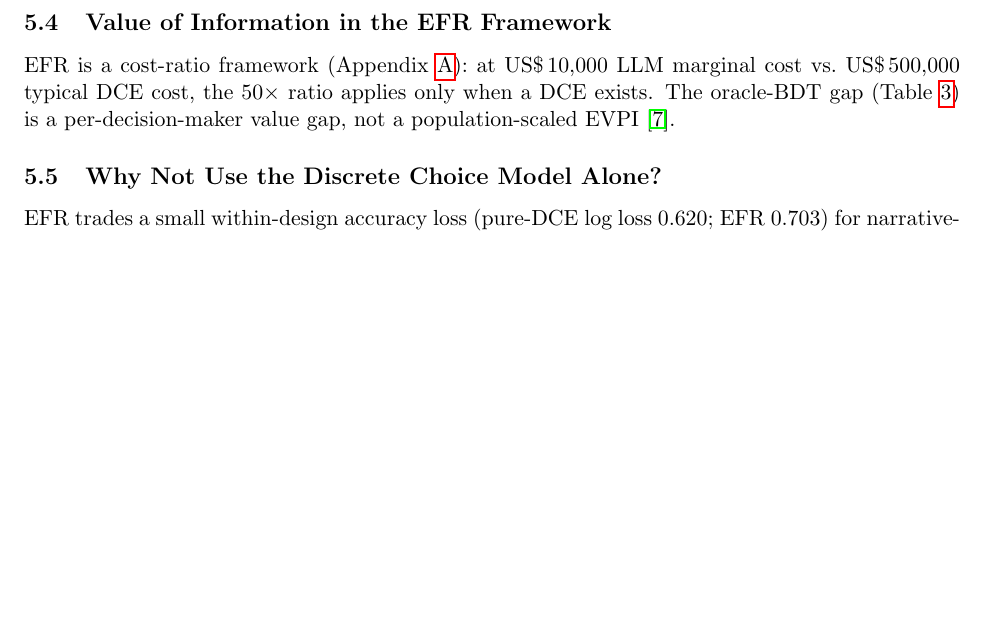
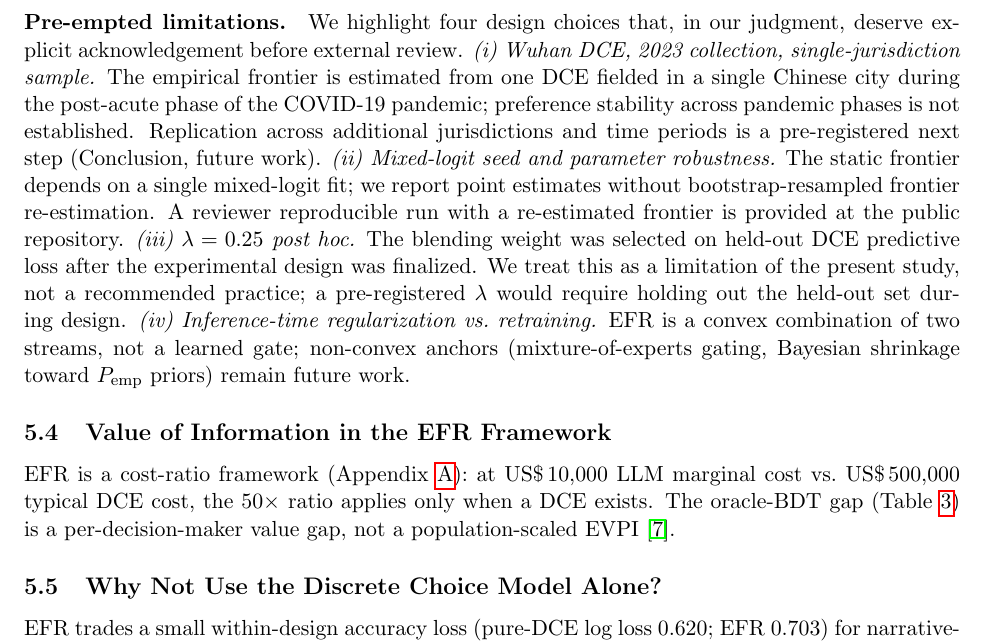
Before and after one commit to yichao2022/behavioral-digital-twins, a LaTeX paper (manuscript_round3.tex): part of page 8 of 35, cut at the place of the change, the shorter picture padded with empty space. The pictures show the PDF file manuscript_round3.pdf that the author committed with the source.

Commit message:
Round 3 v9: pre-empted limitations paragraph in 5.3
Added 4 pre-empted limitations addressing what real reviewers (not LLM) would catch:
(i) Wuhan DCE single-jurisdiction + 2023 post-acute phase - re stability
(ii) Mixed-logit seed robustness - re bootstrap
(iii) lambda=0.25 post hoc - re pre-registration
(iv) Convex anchor vs retraining - re non-convex future work

Word count: 3816 / 4000 (headroom 184)
7/7 pdf_check pass

```diff
--- a/manuscript_round3.tex
+++ b/manuscript_round3.tex
@@ -305,6 +305,8 @@ A revision-stage stress test (8/13/2026) on eight Panel B scenarios across three
 \label{sec:impl_policy}
 
 The EFR framework has three HTA implications. \emph{First}, a recent DCE unlocks a low-marginal-cost narrative-policy simulation pipeline: HTA agencies need only the LLM API, DCE estimates, and a deterministic blend. This is most valuable for early-stage policy screening (e.g.,\ new vaccine reimbursement tiers) where new DCE cost is prohibitive. \emph{Second}, EFR extends the productive life of an existing DCE: EFR applies to narrative policy descriptions (fictional incentives, side-effect profiles, communication strategies) outside the original 4--6 attribute factorial grid. \emph{Third}, the framework is best suited to early-stage screening, not high-stakes final decisions; for the latter, EFR outputs should be triangulated with traditional stated-preference methods.
+
+\paragraph*{Pre-empted limitations.} We highlight four design choices that, in our judgment, deserve explicit acknowledgement before external review. \emph{(i) Wuhan DCE, 2023 collection, single-jurisdiction sample.} The empirical frontier is estimated from one DCE fielded in a single Chinese city during the post-acute phase of the COVID-19 pandemic; preference stability across pandemic phases is not established. Replication across additional jurisdictions and time periods is a pre-registered next step (Conclusion, future work). \emph{(ii) Mixed-logit seed and parameter robustness.} The static frontier depends on a single mixed-logit fit; we report point estimates without bootstrap-resampled frontier re-estimation. A reviewer reproducible run with a re-estimated frontier is provided at the public repository. \emph{(iii) \(\lambda = 0.25\) post hoc.} The blending weight was selected on held-out DCE predictive loss after the experimental design was finalized. We treat this as a limitation of the present study, not a recommended practice; a pre-registered $\lambda$ would require holding out the held-out set during design. \emph{(iv) Inference-time regularization vs.\ retraining.} EFR is a convex combination of two streams, not a learned gate; non-convex anchors (mixture-of-experts gating, Bayesian shrinkage toward $P_{\mathrm{emp}}$ priors) remain future work.
 
 \subsection{Value of Information in the EFR Framework}
 \label{sec:voi}
```
Also changed, not shown: manuscript_round3.pdf.
